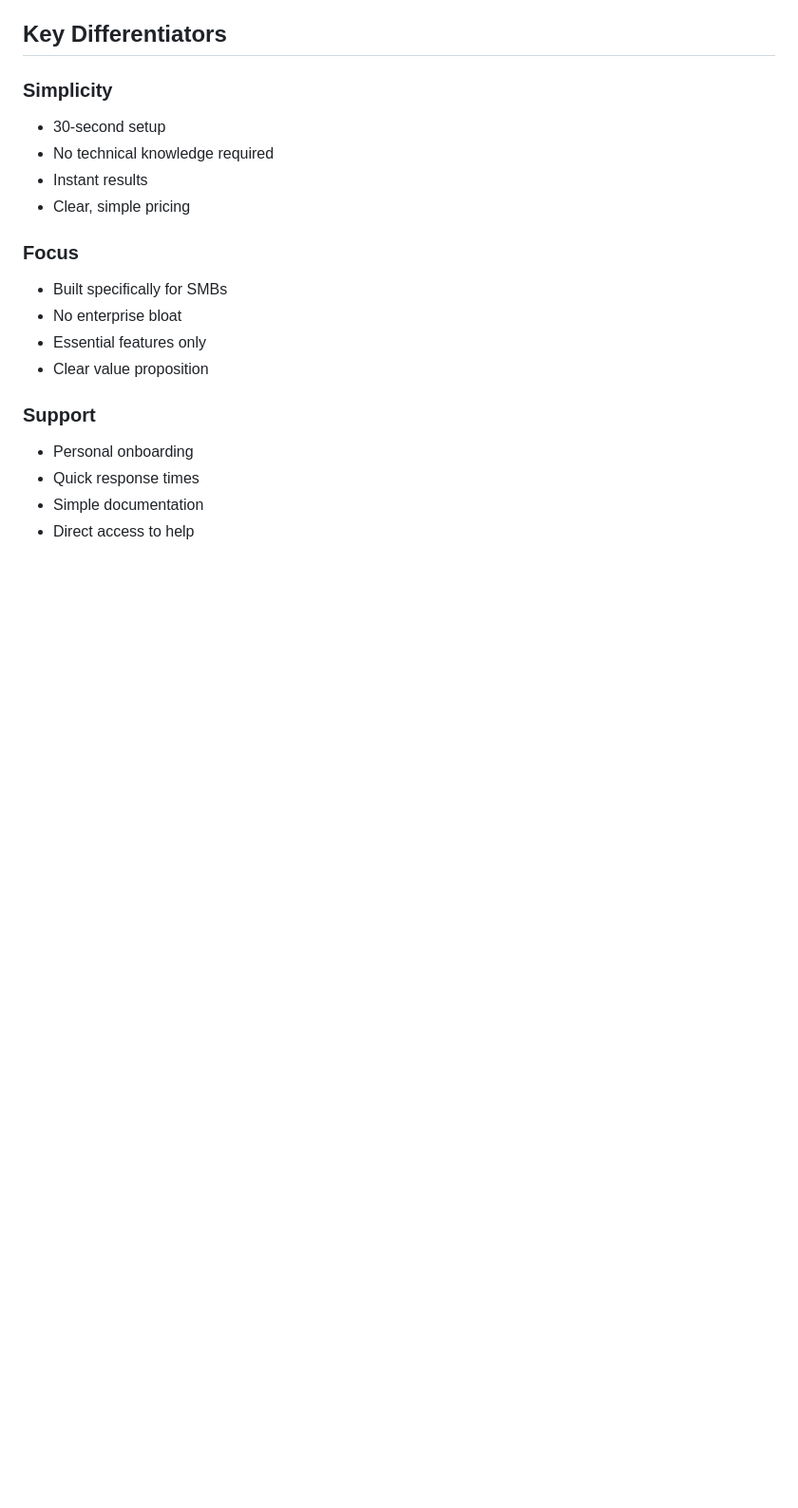
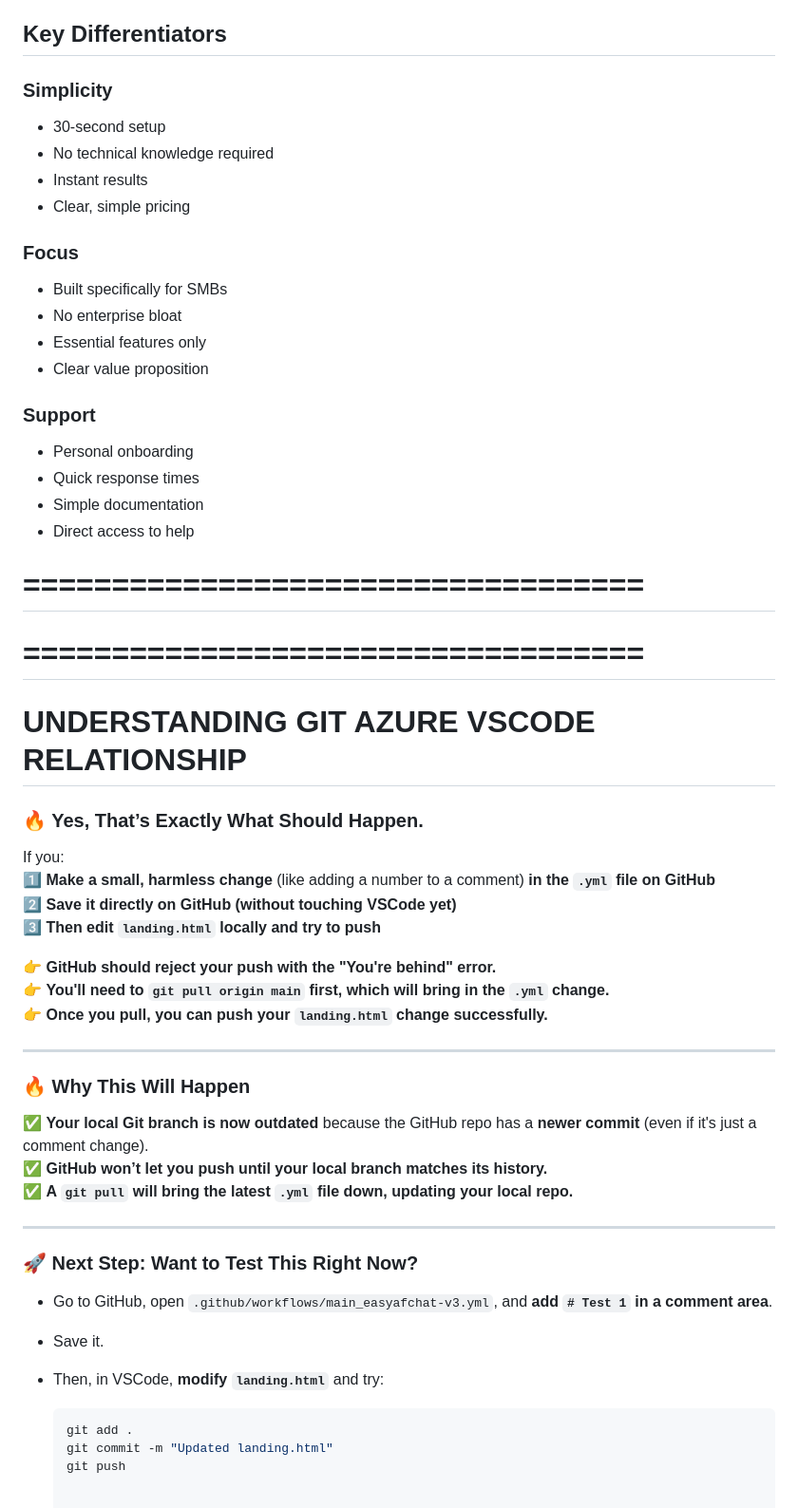
Before and after one commit to LivinLL/easyafchat-azure, a Markdown page: README.md, the part around the change. Shown: that part at 95% size. GitHub-like rendering; blank space fills up the shorter version.

Commit message:
Added github/azure/vscode relationship info to README.md

````diff
--- a/README.md
+++ b/README.md
@@ -287,3 +287,37 @@ Potential enhancements:
 - Quick response times
 - Simple documentation
 - Direct access to help
+
+# ===================================
+# ===================================
+# UNDERSTANDING GIT AZURE VSCODE RELATIONSHIP
+
+### 🔥 Yes, That’s Exactly What Should Happen.
+
+If you:
+1️⃣ **Make a small, harmless change** (like adding a number to a comment) **in the `.yml` file on GitHub**
+2️⃣ **Save it directly on GitHub (without touching VSCode yet)**
+3️⃣ **Then edit `landing.html` locally and try to push**
+
+👉 **GitHub should reject your push with the "You're behind" error.**
+👉 **You'll need to `git pull origin main` first, which will bring in the `.yml` change.**
+👉 **Once you pull, you can push your `landing.html` change successfully.**
+
+---
+
+### 🔥 Why This Will Happen
+✅ **Your local Git branch is now outdated** because the GitHub repo has a **newer commit** (even if it's just a comment change).
+✅ **GitHub won’t let you push until your local branch matches its history.**
+✅ **A `git pull` will bring the latest `.yml` file down, updating your local repo.**
+
+---
+
+### 🚀 Next Step: Want to Test This Right Now?
+- Go to GitHub, open `.github/workflows/main_easyafchat-v3.yml`, and **add `# Test 1` in a comment area**.
+- Save it.
+- Then, in VSCode, **modify `landing.html`** and try:
+
+  ```sh
+  git add .
+  git commit -m "Updated landing.html"
+  git push
````
